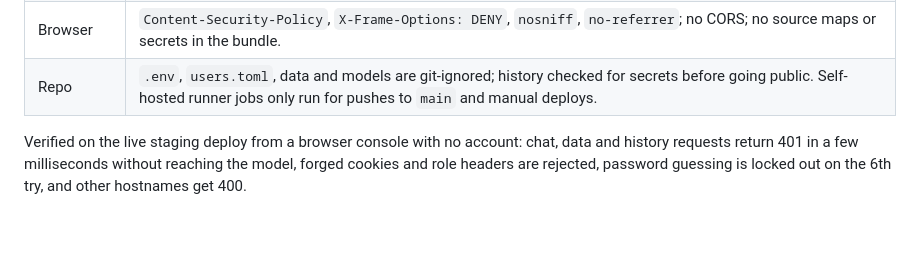
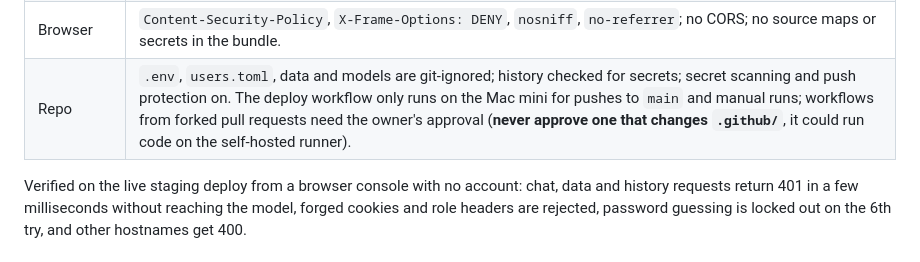
Before and after one commit to thereven3947/data-to-decision-ai, a Markdown page: README.md, the part around the change. GitHub-like rendering; blank space fills up the shorter version.

Commit message:
README: accurate note on fork PR approvals and the self-hosted runner
Co-authored-by: Copilot <223556219+Copilot@users.noreply.github.com>

```diff
--- a/README.md
+++ b/README.md
@@ -68,7 +68,7 @@ The demo runs on a personal Mac mini, so it is locked down by default. Full deta
 | API | Every `/api` route needs a session except `health` (only `ok` + revision) and sign-in. The server decides the role; the browser cannot raise it. Labels and cases are owner-only. API docs are off. |
 | Copilot | Read-only tools under the caller's role; no writes, shell or file access. Answers pass a grounding check. Unauthenticated chat requests are rejected before the model runs. |
 | Browser | `Content-Security-Policy`, `X-Frame-Options: DENY`, `nosniff`, `no-referrer`; no CORS; no source maps or secrets in the bundle. |
-| Repo | `.env`, `users.toml`, data and models are git-ignored; history checked for secrets before going public. Self-hosted runner jobs only run for pushes to `main` and manual deploys. |
+| Repo | `.env`, `users.toml`, data and models are git-ignored; history checked for secrets; secret scanning and push protection on. The deploy workflow only runs on the Mac mini for pushes to `main` and manual runs; workflows from forked pull requests need the owner's approval (**never approve one that changes `.github/`**, it could run code on the self-hosted runner). |
 
 Verified on the live staging deploy from a browser console with no account: chat, data and history
 requests return 401 in a few milliseconds without reaching the model, forged cookies and role
```
